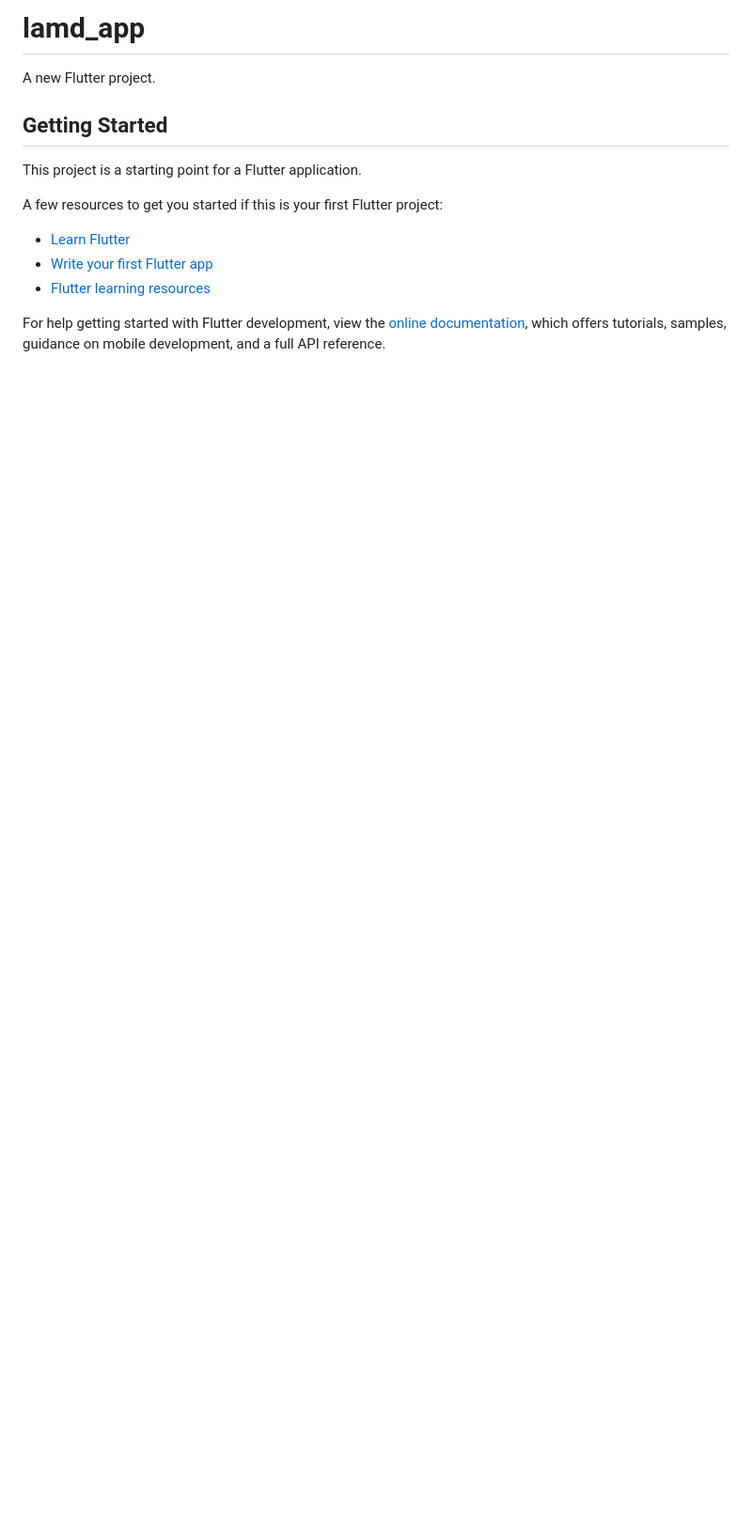
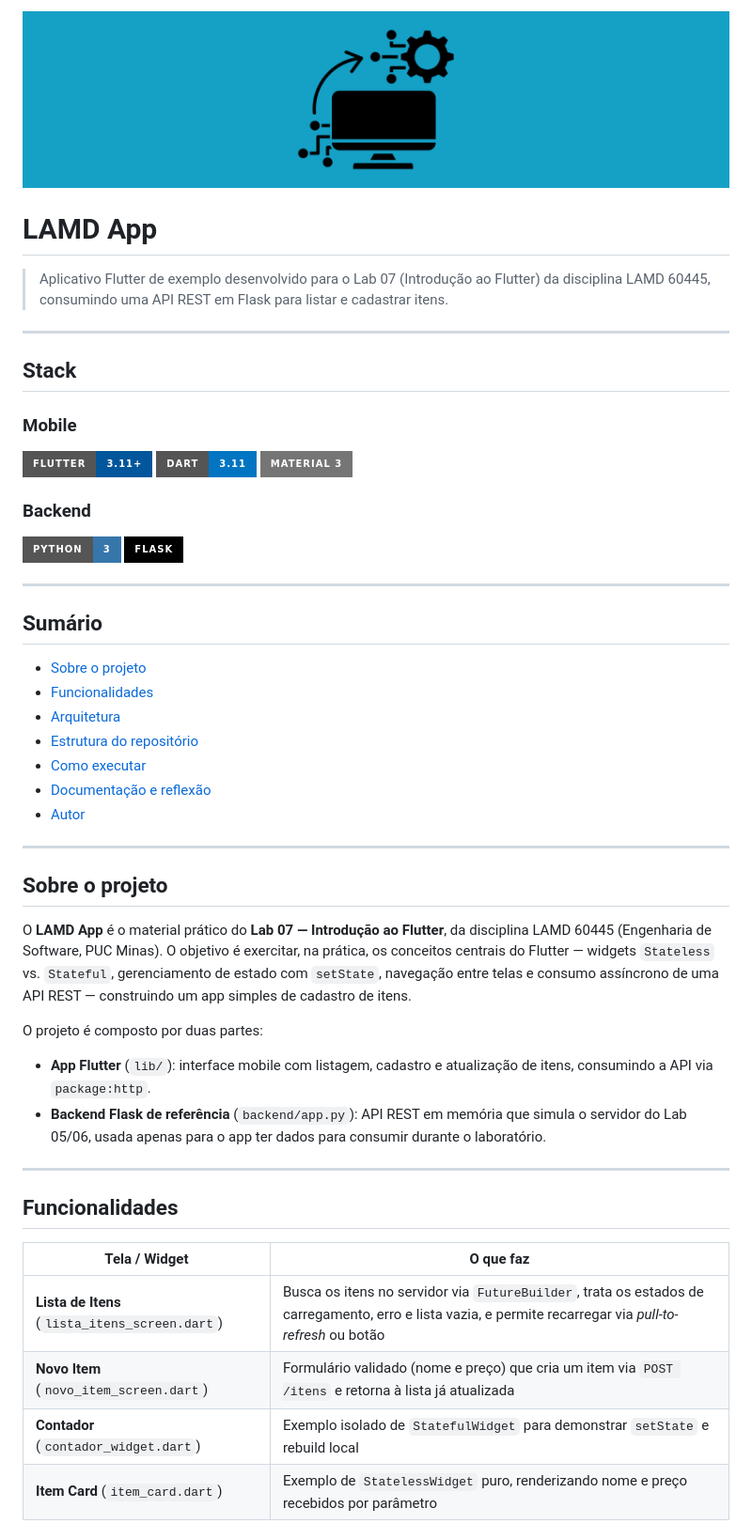
Before and after one commit to marcosffp/lamd_app, a Markdown page: README.md, the part around the change printed below. Shown: that part at 94% size. Drawn GitHub-style; pictures changed too: image/banner.png (added); badges without logos; blank space fills up the shorter version.

```diff
--- a/README.md
+++ b/README.md
@@ -1,17 +1,53 @@
-# lamd_app
+<img width="1600" style="height:auto; border-radius: 12px;" alt="banner" src="image/banner.png" />
 
-A new Flutter project.
+# LAMD App
 
-## Getting Started
+> Aplicativo Flutter de exemplo desenvolvido para o Lab 07 (Introdução ao Flutter) da disciplina LAMD 60445, consumindo uma API REST em Flask para listar e cadastrar itens.
 
-This project is a starting point for a Flutter application.
+---
 
-A few resources to get you started if this is your first Flutter project:
+## Stack
 
-- [Learn Flutter](https://docs.flutter.dev/get-started/learn-flutter)
-- [Write your first Flutter app](https://docs.flutter.dev/get-started/codelab)
-- [Flutter learning resources](https://docs.flutter.dev/reference/learning-resources)
+### Mobile
+![Flutter](https://img.shields.io/badge/Flutter-3.11%2B-02569B?style=for-the-badge&logo=flutter&logoColor=white)
+![Dart](https://img.shields.io/badge/Dart-3.11-0175C2?style=for-the-badge&logo=dart&logoColor=white)
+![Material 3](https://img.shields.io/badge/Material_3-757575?style=for-the-badge&logo=materialdesign&logoColor=white)
 
-For help getting started with Flutter development, view the
-[online documentation](https://docs.flutter.dev/), which offers tutorials,
-samples, guidance on mobile development, and a full API reference.
+### Backend
+![Python](https://img.shields.io/badge/Python-3-3776AB?style=for-the-badge&logo=python&logoColor=white)
+![Flask](https://img.shields.io/badge/Flask-000000?style=for-the-badge&logo=flask&logoColor=white)
+
+---
+
+## Sumário
+
+- [Sobre o projeto](#sobre-o-projeto)
+- [Funcionalidades](#funcionalidades)
+- [Arquitetura](#arquitetura)
+- [Estrutura do repositório](#estrutura-do-repositório)
+- [Como executar](#como-executar)
+- [Documentação e reflexão](#documentação-e-reflexão)
+- [Autor](#autor)
+
+---
+
+## Sobre o projeto
+
+O **LAMD App** é o material prático do **Lab 07 — Introdução ao Flutter**, da disciplina LAMD 60445 (Engenharia de Software, PUC Minas). O objetivo é exercitar, na prática, os conceitos centrais do Flutter — widgets `Stateless` vs. `Stateful`, gerenciamento de estado com `setState`, navegação entre telas e consumo assíncrono de uma API REST — construindo um app simples de cadastro de itens.
+
+O projeto é composto por duas partes:
+
+- **App Flutter** (`lib/`): interface mobile com listagem, cadastro e atualização de itens, consumindo a API via `package:http`.
+- **Backend Flask de referência** (`backend/app.py`): API REST em memória que simula o servidor do Lab 05/06, usada apenas para o app ter dados para consumir durante o laboratório.
+
+---
+
+## Funcionalidades
+
+| Tela / Widget | O que faz |
+|---|---|
+| **Lista de Itens** (`lista_itens_screen.dart`) | Busca os itens no servidor via `FutureBuilder`, trata os estados de carregamento, erro e lista vazia, e permite recarregar via *pull-to-refresh* ou botão |
+| **Novo Item** (`novo_item_screen.dart`) | Formulário validado (nome e preço) que cria um item via `POST /itens` e retorna à lista já atualizada |
+| **Contador** (`contador_widget.dart`) | Exemplo isolado de `StatefulWidget` para demonstrar `setState` e rebuild local |
+| **Item Card** (`item_card.dart`) | Exemplo de `StatelessWidget` puro, renderizando nome e preço recebidos por parâmetro |
+
```
Also changed, not shown: other parts of README.md (+105 -0 lines), 1 other file.
